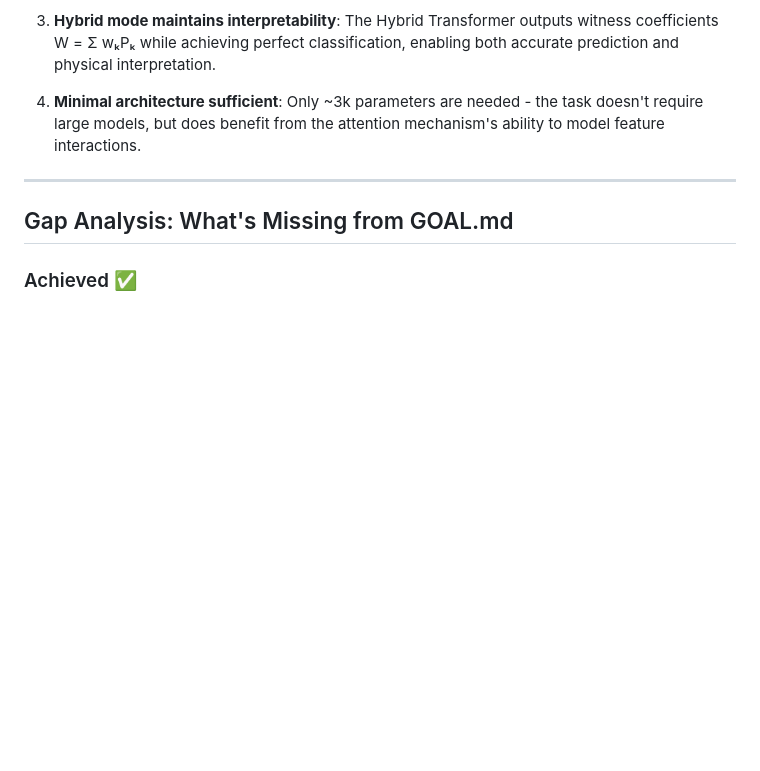
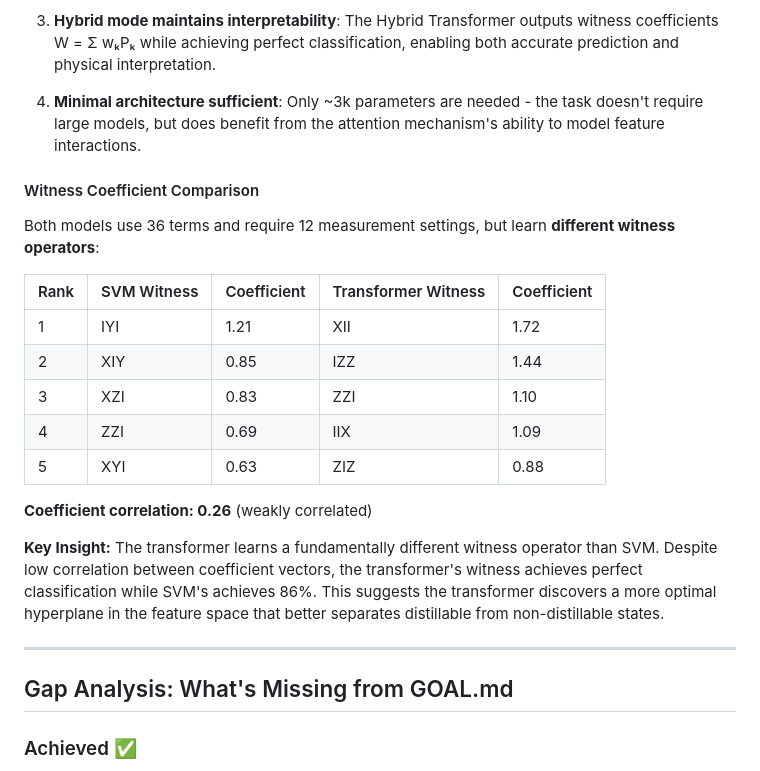
Before and after one commit to 2Shabby/ML_QML_Witness_Generation_Latest, a Markdown page: INITIAL_FINDINGS.md, the part around the change. Rendered like a GitHub page; blank space fills up the shorter version.

Commit message:
Add witness coefficient comparison to findings
Added detailed comparison of SVM vs Transformer witness operators:
- SVM top coefficients: IYI (1.21), XIY (0.85), XZI (0.83)
- Transformer top: XII (1.72), IZZ (1.44), ZZI (1.10)
- Coefficient correlation: 0.26 (weakly correlated)

Key insight: Transformer learns fundamentally different witness
operator achieving 100% accuracy vs SVM's 86%.

```diff
--- a/INITIAL_FINDINGS.md
+++ b/INITIAL_FINDINGS.md
@@ -142,6 +142,22 @@ We implemented a minimal transformer architecture to compare against linear SVM
 3. **Hybrid mode maintains interpretability**: The Hybrid Transformer outputs witness coefficients W = Σ wₖPₖ while achieving perfect classification, enabling both accurate prediction and physical interpretation.
 
 4. **Minimal architecture sufficient**: Only ~3k parameters are needed - the task doesn't require large models, but does benefit from the attention mechanism's ability to model feature interactions.
+
+#### Witness Coefficient Comparison
+
+Both models use 36 terms and require 12 measurement settings, but learn **different witness operators**:
+
+| Rank | SVM Witness | Coefficient | Transformer Witness | Coefficient |
+|------|-------------|-------------|---------------------|-------------|
+| 1 | IYI | 1.21 | XII | 1.72 |
+| 2 | XIY | 0.85 | IZZ | 1.44 |
+| 3 | XZI | 0.83 | ZZI | 1.10 |
+| 4 | ZZI | 0.69 | IIX | 1.09 |
+| 5 | XYI | 0.63 | ZIZ | 0.88 |
+
+**Coefficient correlation: 0.26** (weakly correlated)
+
+**Key Insight:** The transformer learns a fundamentally different witness operator than SVM. Despite low correlation between coefficient vectors, the transformer's witness achieves perfect classification while SVM's achieves 86%. This suggests the transformer discovers a more optimal hyperplane in the feature space that better separates distillable from non-distillable states.
 
 ---
 
```
